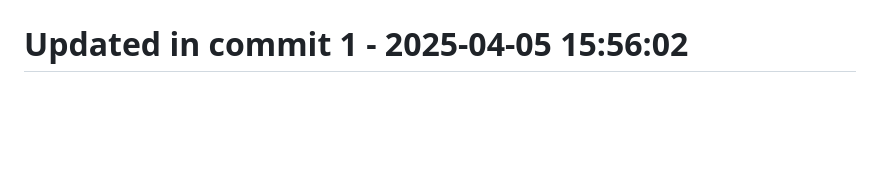
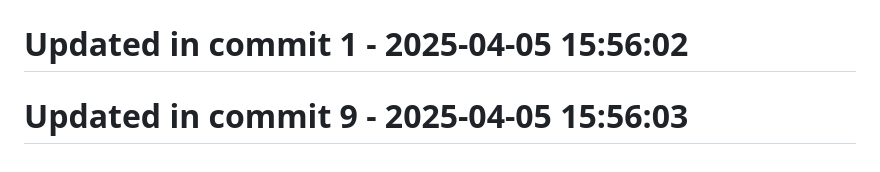
Before and after one commit to llamasearchai/llamaml, a Markdown page: README.md, the part around the change. GitHub-like rendering; blank space fills up the shorter version.

```diff
--- a/README.md
+++ b/README.md
@@ -219,3 +219,5 @@ LlamaML is licensed under the MIT License - see the [LICENSE](LICENSE) file for
 # Updated in commit 25 - 2025-04-05 15:21:44
 
 # Updated in commit 1 - 2025-04-05 15:56:02
+
+# Updated in commit 9 - 2025-04-05 15:56:03
```
